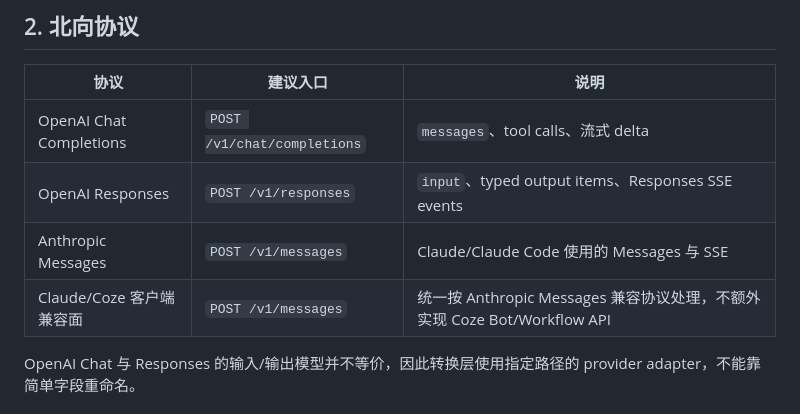
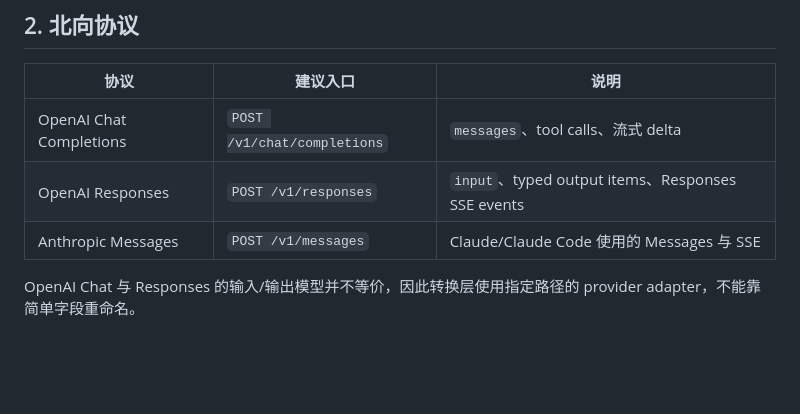
Before and after one commit to jianyun8023/my-ai-gateway, a Markdown page: docs/requirements.md, the part around the change. Drawn GitHub-style; blank space fills up the shorter version.

Commit message:
docs: remove standalone Coze workflow protocol references

```diff
--- a/docs/requirements.md
+++ b/docs/requirements.md
@@ -15,7 +15,6 @@
 | OpenAI Chat Completions | `POST /v1/chat/completions` | `messages`、tool calls、流式 delta |
 | OpenAI Responses | `POST /v1/responses` | `input`、typed output items、Responses SSE events |
 | Anthropic Messages | `POST /v1/messages` | Claude/Claude Code 使用的 Messages 与 SSE |
-| Claude/Coze 客户端兼容面 | `POST /v1/messages` | 统一按 Anthropic Messages 兼容协议处理，不额外实现 Coze Bot/Workflow API |
 
 OpenAI Chat 与 Responses 的输入/输出模型并不等价，因此转换层使用指定路径的 provider adapter，不能靠简单字段重命名。
 
```
Also changed, not shown: AGENTS.md (+0 -2 lines), docs/ai-gateway-design.md (+0 -2 lines).
